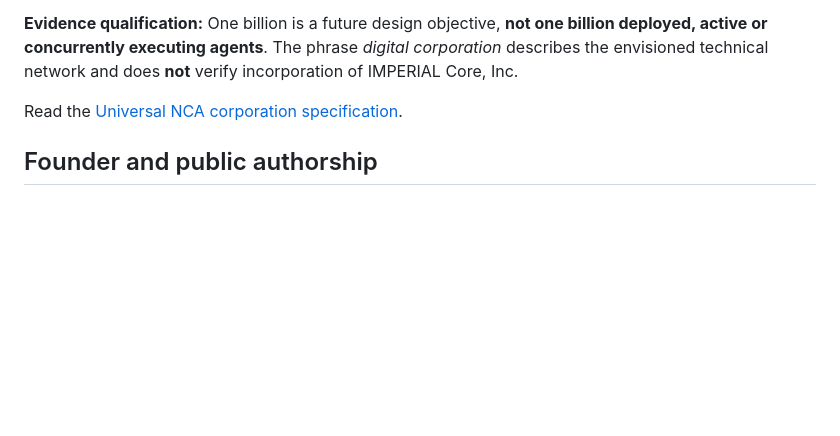
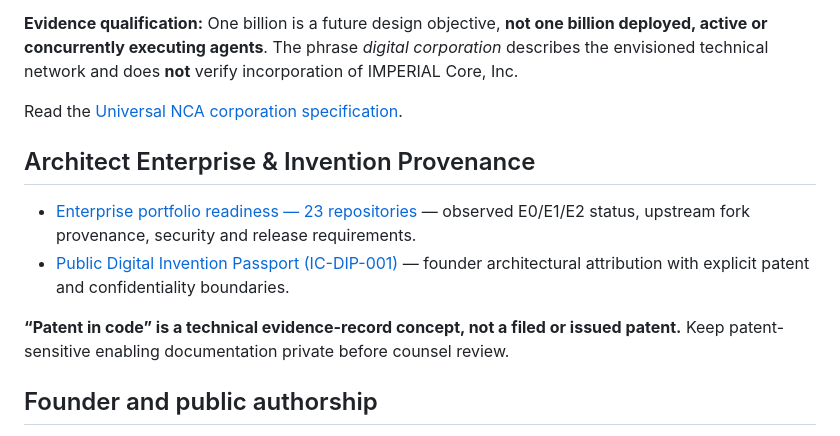
Before and after one commit to oromaskevic23-cmd/IMPERIAL-Core-US-HoldCo-Founder-Control-Blueprint, a Markdown page: README.md, the part around the change. Rendered like a GitHub page; blank space fills up the shorter version.

```diff
--- a/README.md
+++ b/README.md
@@ -15,6 +15,13 @@
 **Evidence qualification:** One billion is a future design objective, **not one billion deployed, active or concurrently executing agents**. The phrase *digital corporation* describes the envisioned technical network and does **not** verify incorporation of IMPERIAL Core, Inc.
 
 Read the [Universal NCA corporation specification](docs/UNIVERSAL_NCA_CORPORATION.md).
+
+## Architect Enterprise & Invention Provenance
+
+- [Enterprise portfolio readiness — 23 repositories](docs/ENTERPRISE_PORTFOLIO_AUDIT.md) — observed E0/E1/E2 status, upstream fork provenance, security and release requirements.
+- [Public Digital Invention Passport (IC-DIP-001)](docs/PUBLIC_DIGITAL_INVENTION_NOTICE.md) — founder architectural attribution with explicit patent and confidentiality boundaries.
+
+**“Patent in code” is a technical evidence-record concept, not a filed or issued patent.** Keep patent-sensitive enabling documentation private before counsel review.
 
 ## Founder and public authorship
 
```
Also changed, not shown: docs/ENTERPRISE_PORTFOLIO_AUDIT.md (added, +65 -0 lines), docs/PUBLIC_DIGITAL_INVENTION_NOTICE.md (added, +44 -0 lines).
